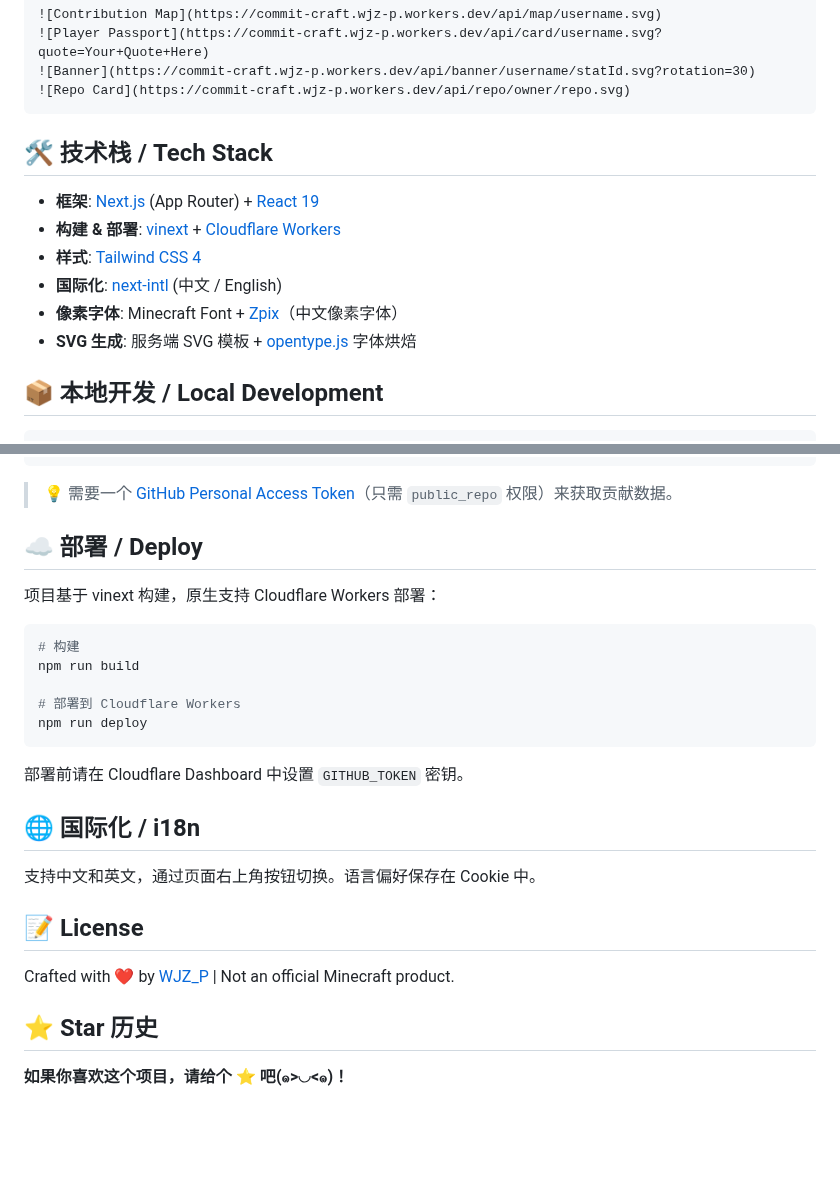
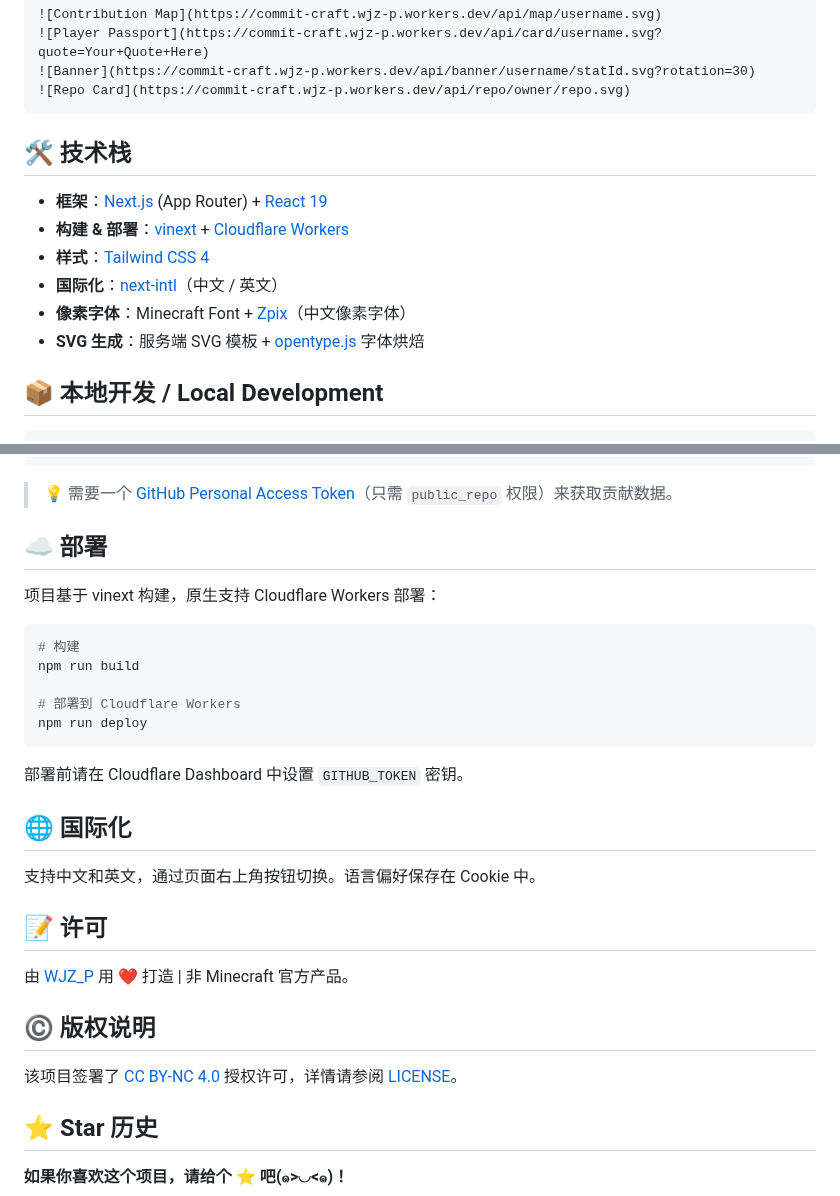
Before and after one commit to WJZ-P/CommitCraft, a Markdown page: README.md, 2 parts joined by grey strips. Rendered like a GitHub page; blank space fills up the shorter version.

````diff
--- a/README.md
+++ b/README.md
@@ -87,14 +108,14 @@ https://commit-craft.wjz-p.workers.dev/api/repo/{owner}/{repo}.svg
 ![Repo Card](https://commit-craft.wjz-p.workers.dev/api/repo/owner/repo.svg)
 ```
 
-## 🛠️ 技术栈 / Tech Stack
+## 🛠️ 技术栈
 
-- **框架**: [Next.js](https://nextjs.org/) (App Router) + [React 19](https://react.dev/)
-- **构建 & 部署**: [vinext](https://github.com/cloudflare/vinext) + [Cloudflare Workers](https://workers.cloudflare.com/)
-- **样式**: [Tailwind CSS 4](https://tailwindcss.com/)
-- **国际化**: [next-intl](https://next-intl.dev/) (中文 / English)
-- **像素字体**: Minecraft Font + [Zpix](https://github.com/SolidZORO/zpix-pixel-font)（中文像素字体）
-- **SVG 生成**: 服务端 SVG 模板 + [opentype.js](https://opentype.js.org/) 字体烘焙
+- **框架**：[Next.js](https://nextjs.org/) (App Router) + [React 19](https://react.dev/)
+- **构建 & 部署**：[vinext](https://github.com/cloudflare/vinext) + [Cloudflare Workers](https://workers.cloudflare.com/)
+- **样式**：[Tailwind CSS 4](https://tailwindcss.com/)
+- **国际化**：[next-intl](https://next-intl.dev/)（中文 / 英文）
+- **像素字体**：Minecraft Font + [Zpix](https://github.com/SolidZORO/zpix-pixel-font)（中文像素字体）
+- **SVG 生成**：服务端 SVG 模板 + [opentype.js](https://opentype.js.org/) 字体烘焙
 
 ## 📦 本地开发 / Local Development
 
@@ -115,7 +136,7 @@ npm run dev
 
 > 💡 需要一个 [GitHub Personal Access Token](https://github.com/settings/tokens)（只需 `public_repo` 权限）来获取贡献数据。
 
-## ☁️ 部署 / Deploy
+## ☁️ 部署
 
 项目基于 vinext 构建，原生支持 Cloudflare Workers 部署：
 
@@ -129,13 +150,17 @@ npm run deploy
 
 部署前请在 Cloudflare Dashboard 中设置 `GITHUB_TOKEN` 密钥。
 
-## 🌐 国际化 / i18n
+## 🌐 国际化
 
 支持中文和英文，通过页面右上角按钮切换。语言偏好保存在 Cookie 中。
 
-## 📝 License
+## 📝 许可
 
-Crafted with ❤️ by [WJZ_P](https://github.com/WJZ-P) | Not an official Minecraft product.
+由 [WJZ_P](https://github.com/WJZ-P) 用 ❤️ 打造 | 非 Minecraft 官方产品。
+
+## ©️ 版权说明
+
+该项目签署了 [CC BY-NC 4.0](https://creativecommons.org/licenses/by-nc/4.0/) 授权许可，详情请参阅 [LICENSE](LICENSE)。
 
 ## ⭐ Star 历史
 
````
Also changed, not shown: other parts of README.md (+38 -17 lines), markdown/mainPage_en.png (added), markdown/mainPage_zh.png (added), 2 other files.
